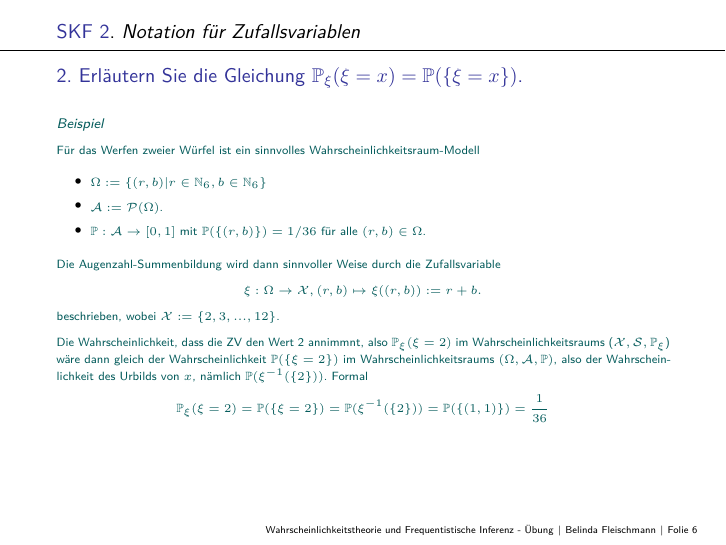
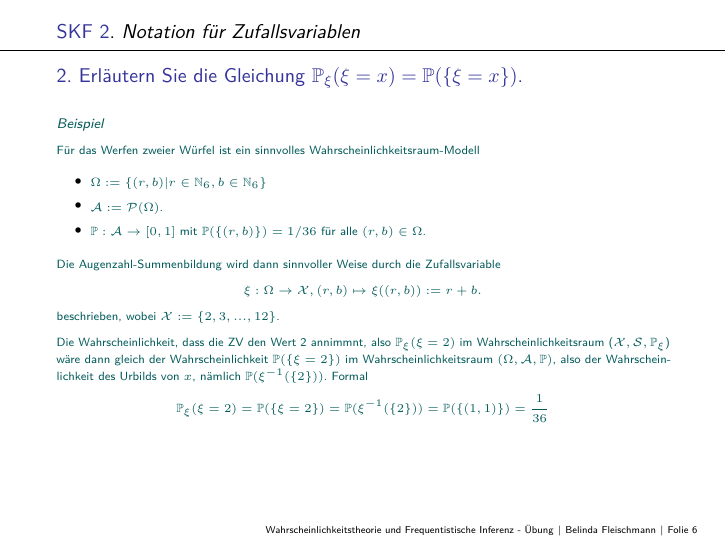
Before and after one commit to belindamef/WTFI-tut-23, an R Markdown document (4_Zufallsvariablen/4_Zufallsvariablen_SKF_Lsg_Teil1.Rmd): page 6 of 9. The pictures show the output file 4_Zufallsvariablen/4_Zufallsvariablen_SKF_Lsg_Teil1.pdf that the author committed with the source.

Commit message:
Fix typo

```diff
--- a/4_Zufallsvariablen/4_Zufallsvariablen_SKF_Lsg_Teil1.Rmd
+++ b/4_Zufallsvariablen/4_Zufallsvariablen_SKF_Lsg_Teil1.Rmd
@@ -144,7 +144,7 @@ Die Augenzahl-Summenbildung wird dann sinnvoller Weise durch die Zufallsvariable
 \end{align*}
 beschrieben, wobei $\mathcal{X} := \{2,3,...,12\}$.
 
-Die Wahrscheinlichkeit, dass die ZV den Wert 2 annimmnt, also $\mathbb{P}_{\xi}(\xi = 2)$ im Wahrscheinlichkeitsraums ($\mathcal{X},\mathcal{S},\mathbb{P}_{\xi}$) wäre dann gleich der Wahrscheinlichkeit $\mathbb{P}(\{\xi = 2\})$ im  Wahrscheinlichkeitsraums $(\Omega, \mathcal{A}, \mathbb{P})$, also der Wahrscheinlichkeit des Urbilds von $x$, nämlich $\mathbb{P}(\xi^{-1}(\{2\}))$. Formal
+Die Wahrscheinlichkeit, dass die ZV den Wert 2 annimmnt, also $\mathbb{P}_{\xi}(\xi = 2)$ im Wahrscheinlichkeitsraum ($\mathcal{X},\mathcal{S},\mathbb{P}_{\xi}$) wäre dann gleich der Wahrscheinlichkeit $\mathbb{P}(\{\xi = 2\})$ im  Wahrscheinlichkeitsraum $(\Omega, \mathcal{A}, \mathbb{P})$, also der Wahrscheinlichkeit des Urbilds von $x$, nämlich $\mathbb{P}(\xi^{-1}(\{2\}))$. Formal
 \begin{align*}
 \mathbb{P}_{\xi}(\xi = 2) = \mathbb{P}(\{\xi = 2\}) = \mathbb{P}(\xi^{-1}(\{ 2 \})) = \mathbb{P}(\{(1,1)\}) = \frac{1}{36}
 \end{align*}
```
Also changed, not shown: 4_Zufallsvariablen/4_Zufallsvariablen_SKF_Lsg_Teil1.pdf.
